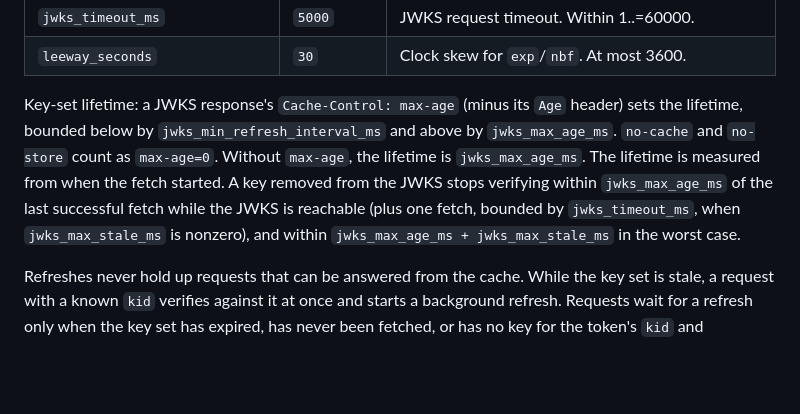
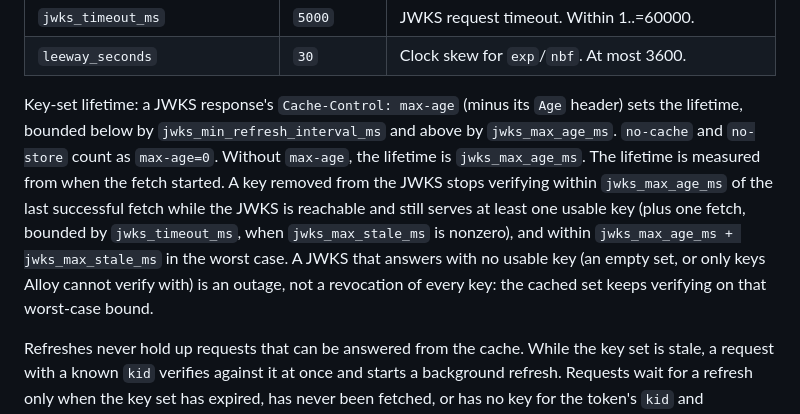
Before and after one commit to ferrum-edge/ferrum-alloy, a Markdown page: docs/configuration.md, the part around the change. Rendered like a GitHub page; blank space fills up the shorter version.

Commit message:
Qualify the JWKS revocation bound for an unusable key set

```diff
--- a/docs/configuration.md
+++ b/docs/configuration.md
@@ -410,7 +410,7 @@ The management UI, its assets, and the document require `Authorization: Bearer <
 | `jwks_timeout_ms` | `5000` | JWKS request timeout. Within 1..=60000. |
 | `leeway_seconds` | `30` | Clock skew for `exp`/`nbf`. At most 3600. |
 
-Key-set lifetime: a JWKS response's `Cache-Control: max-age` (minus its `Age` header) sets the lifetime, bounded below by `jwks_min_refresh_interval_ms` and above by `jwks_max_age_ms`. `no-cache` and `no-store` count as `max-age=0`. Without `max-age`, the lifetime is `jwks_max_age_ms`. The lifetime is measured from when the fetch started. A key removed from the JWKS stops verifying within `jwks_max_age_ms` of the last successful fetch while the JWKS is reachable (plus one fetch, bounded by `jwks_timeout_ms`, when `jwks_max_stale_ms` is nonzero), and within `jwks_max_age_ms + jwks_max_stale_ms` in the worst case.
+Key-set lifetime: a JWKS response's `Cache-Control: max-age` (minus its `Age` header) sets the lifetime, bounded below by `jwks_min_refresh_interval_ms` and above by `jwks_max_age_ms`. `no-cache` and `no-store` count as `max-age=0`. Without `max-age`, the lifetime is `jwks_max_age_ms`. The lifetime is measured from when the fetch started. A key removed from the JWKS stops verifying within `jwks_max_age_ms` of the last successful fetch while the JWKS is reachable and still serves at least one usable key (plus one fetch, bounded by `jwks_timeout_ms`, when `jwks_max_stale_ms` is nonzero), and within `jwks_max_age_ms + jwks_max_stale_ms` in the worst case. A JWKS that answers with no usable key (an empty set, or only keys Alloy cannot verify with) is an outage, not a revocation of every key: the cached set keeps verifying on that worst-case bound.
 
 Refreshes never hold up requests that can be answered from the cache. While the key set is stale, a request with a known `kid` verifies against it at once and starts a background refresh. Requests wait for a refresh only when the key set has expired, has never been fetched, or has no key for the token's `kid` and algorithm; a stale set that matches several keys waits too. On a fresh set, several matching keys are ambiguous and get `401` at once, without a refresh. When the refresh fails, or the rate limit holds behind a failed one, a token for which the cached set has no key gets `503 auth-unavailable`, not `401`; `401` for an unknown key follows only a successful refresh. An ambiguous match is always `401`. A refresh runs in its own task, so a request that is cancelled while waiting does not cancel it. Keys from a successful refresh are used even if the fetch took longer than their lifetime.
 
```
Also changed, not shown: docs/security.md (+1 -1 lines).
